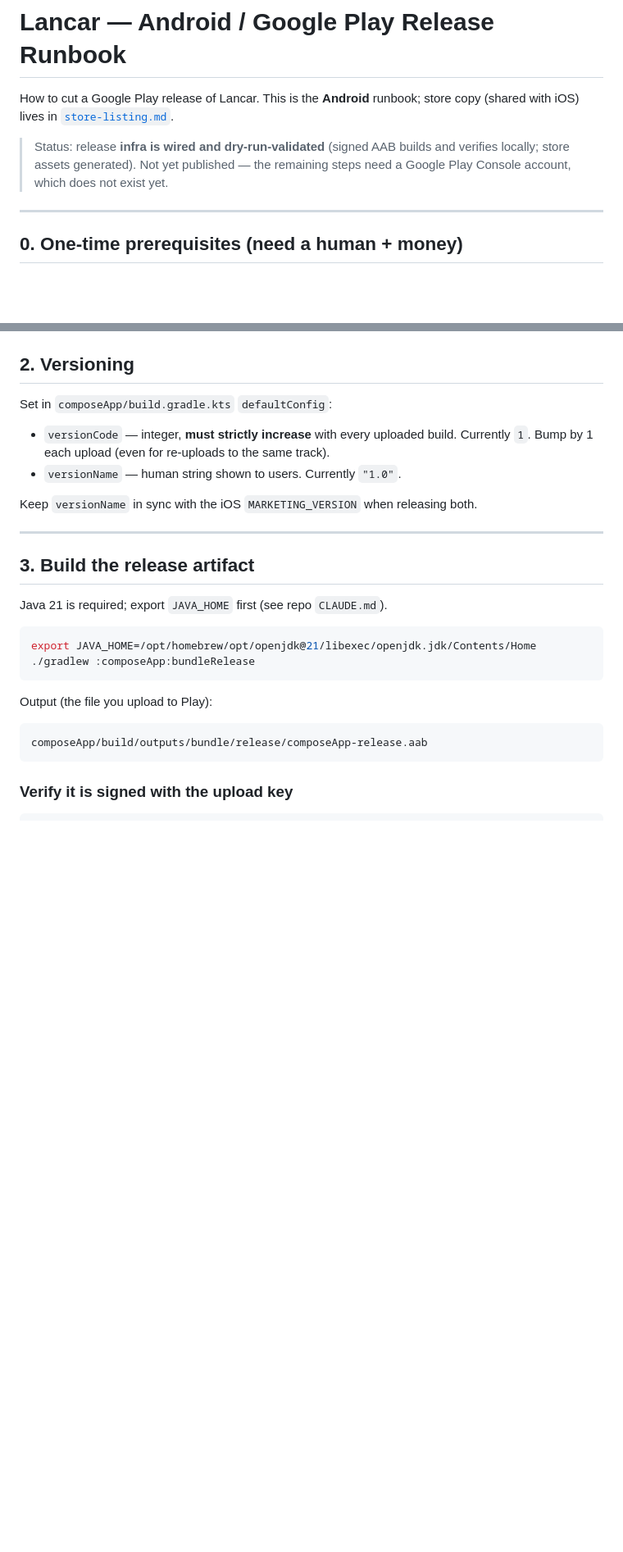
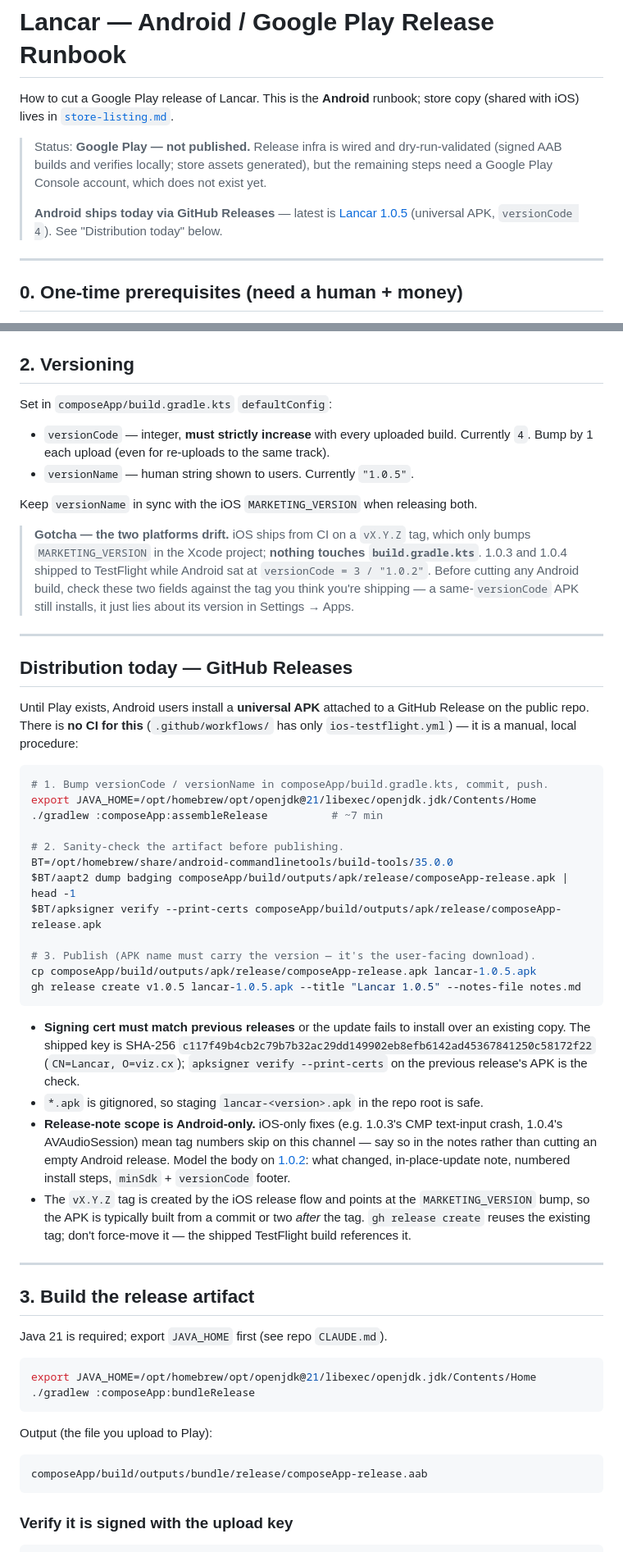
Before and after one commit to chiliec/indonesian-app, a Markdown page: docs/release-android.md, 2 parts joined by grey strips. Shown at 82% size. Rendered like a GitHub page; blank space fills up the shorter version.

Commit message:
docs(android): document GitHub Releases channel + iOS/Android version drift gotcha

````diff
--- a/docs/release-android.md
+++ b/docs/release-android.md
@@ -3,9 +3,13 @@
 How to cut a Google Play release of Lancar. This is the **Android** runbook;
 store copy (shared with iOS) lives in [`store-listing.md`](store-listing.md).
 
-> Status: release **infra is wired and dry-run-validated** (signed AAB builds and
-> verifies locally; store assets generated). Not yet published — the remaining
+> Status: **Google Play — not published.** Release infra is wired and dry-run-validated
+> (signed AAB builds and verifies locally; store assets generated), but the remaining
 > steps need a Google Play Console account, which does not exist yet.
+>
+> **Android ships today via GitHub Releases** — latest is
+> [Lancar 1.0.5](https://github.com/chiliec/indonesian-app/releases/tag/v1.0.5)
+> (universal APK, `versionCode 4`). See "Distribution today" below.
 
 ---
 
@@ -62,10 +66,55 @@ manager + offsite). Losing the upload key means filing a Play upload-key reset.
 Set in `composeApp/build.gradle.kts` `defaultConfig`:
 
 - `versionCode` — integer, **must strictly increase** with every uploaded build.
-  Currently `1`. Bump by 1 each upload (even for re-uploads to the same track).
-- `versionName` — human string shown to users. Currently `"1.0"`.
+  Currently `4`. Bump by 1 each upload (even for re-uploads to the same track).
+- `versionName` — human string shown to users. Currently `"1.0.5"`.
 
 Keep `versionName` in sync with the iOS `MARKETING_VERSION` when releasing both.
+
+> **Gotcha — the two platforms drift.** iOS ships from CI on a `vX.Y.Z` tag, which
+> only bumps `MARKETING_VERSION` in the Xcode project; **nothing touches
+> `build.gradle.kts`**. 1.0.3 and 1.0.4 shipped to TestFlight while Android sat at
+> `versionCode = 3 / "1.0.2"`. Before cutting any Android build, check these two
+> fields against the tag you think you're shipping — a same-`versionCode` APK still
+> installs, it just lies about its version in Settings → Apps.
+
+---
+
+## Distribution today — GitHub Releases
+
+Until Play exists, Android users install a **universal APK** attached to a GitHub
+Release on the public repo. There is **no CI for this** (`.github/workflows/` has only
+`ios-testflight.yml`) — it is a manual, local procedure:
+
+```bash
+# 1. Bump versionCode / versionName in composeApp/build.gradle.kts, commit, push.
+export JAVA_HOME=/opt/homebrew/opt/openjdk@21/libexec/openjdk.jdk/Contents/Home
+./gradlew :composeApp:assembleRelease          # ~7 min
+
+# 2. Sanity-check the artifact before publishing.
+BT=/opt/homebrew/share/android-commandlinetools/build-tools/35.0.0
+$BT/aapt2 dump badging composeApp/build/outputs/apk/release/composeApp-release.apk | head -1
+$BT/apksigner verify --print-certs composeApp/build/outputs/apk/release/composeApp-release.apk
+
+# 3. Publish (APK name must carry the version — it's the user-facing download).
+cp composeApp/build/outputs/apk/release/composeApp-release.apk lancar-1.0.5.apk
+gh release create v1.0.5 lancar-1.0.5.apk --title "Lancar 1.0.5" --notes-file notes.md
+```
+
+- **Signing cert must match previous releases** or the update fails to install over an
+  existing copy. The shipped key is SHA-256 `c117f49b4cb2c79b7b32ac29dd149902eb8efb6142ad45367841250c58172f22`
+  (`CN=Lancar, O=viz.cx`); `apksigner verify --print-certs` on the previous release's
+  APK is the check.
+- `*.apk` is gitignored, so staging `lancar-<version>.apk` in the repo root is safe.
+- **Release-note scope is Android-only.** iOS-only fixes (e.g. 1.0.3's CMP text-input
+  crash, 1.0.4's AVAudioSession) mean tag numbers skip on this channel — say so in the
+  notes rather than cutting an empty Android release. Model the body on
+  [1.0.2](https://github.com/chiliec/indonesian-app/releases/tag/v1.0.2): what changed,
+  in-place-update note, numbered install steps, `minSdk` + `versionCode` footer.
+- The `vX.Y.Z` tag is created by the iOS release flow and points at the
+  `MARKETING_VERSION` bump, so the APK is typically built from a commit or two *after*
+  the tag. `gh release create` reuses the existing tag; don't force-move it — the
+  shipped TestFlight build references it.
 
 ---
 
````
